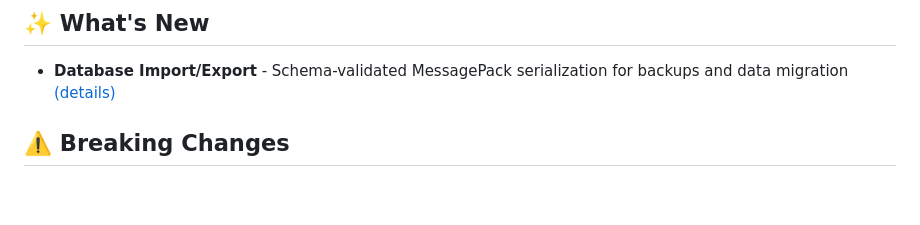
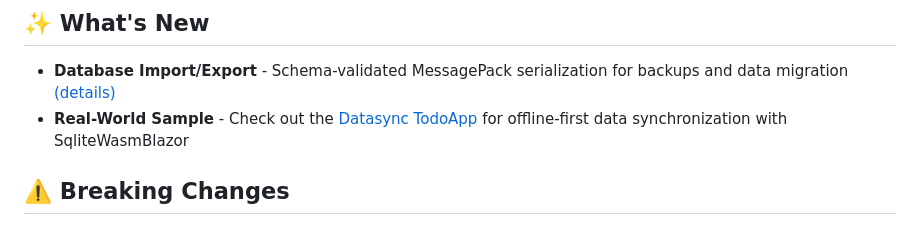
Before and after one commit to b-straub/SqliteWasmBlazor, a Markdown page: README.md, the part around the change. Drawn GitHub-style; blank space fills up the shorter version.

Commit message:
offline-first data synchronization with SqliteWasmBlazor

```diff
--- a/README.md
+++ b/README.md
@@ -12,6 +12,7 @@
 ## ✨ What's New
 
 - **Database Import/Export** - Schema-validated MessagePack serialization for backups and data migration [(details)](#database-importexport)
+- **Real-World Sample** - Check out the [Datasync TodoApp](https://github.com/b-straub/Datasync/tree/main/samples/todoapp-blazor-wasm-offline) for offline-first data synchronization with SqliteWasmBlazor
 
 ## ⚠️ Breaking Changes
 
```
